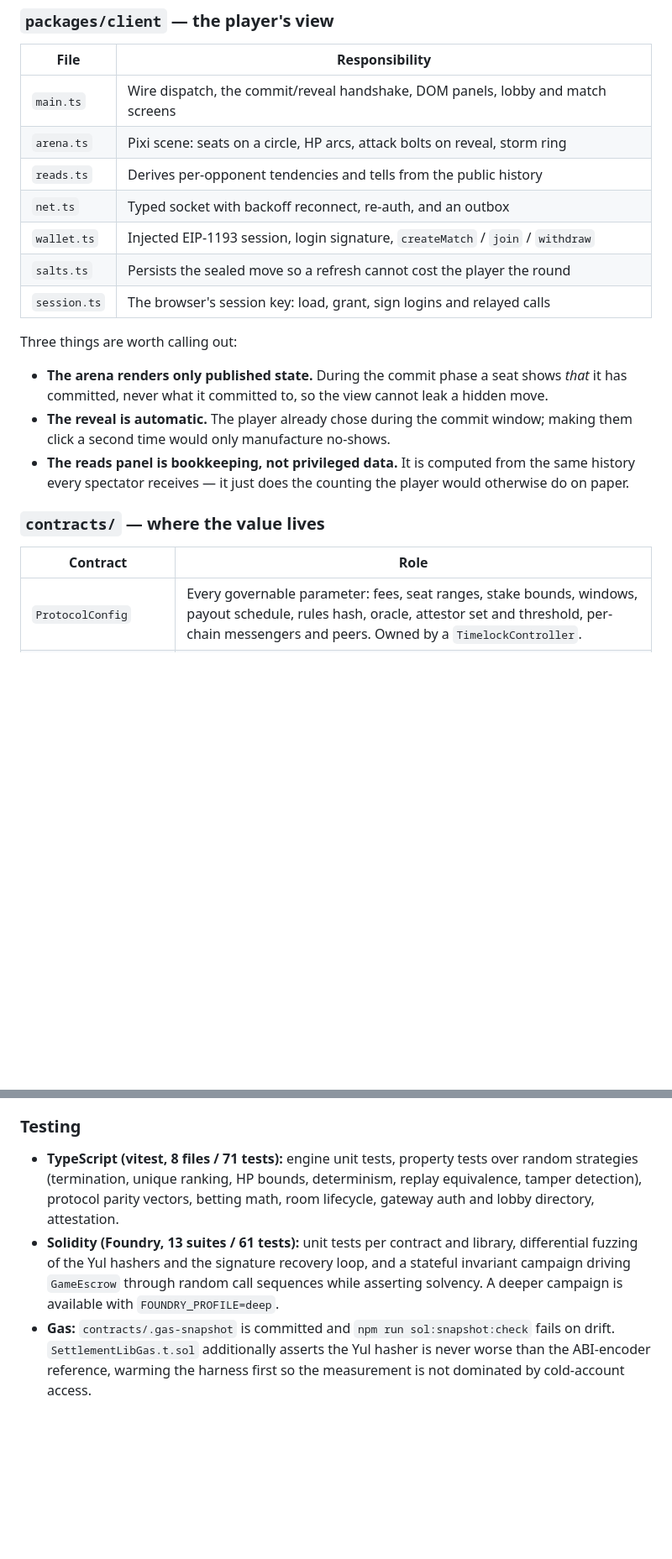
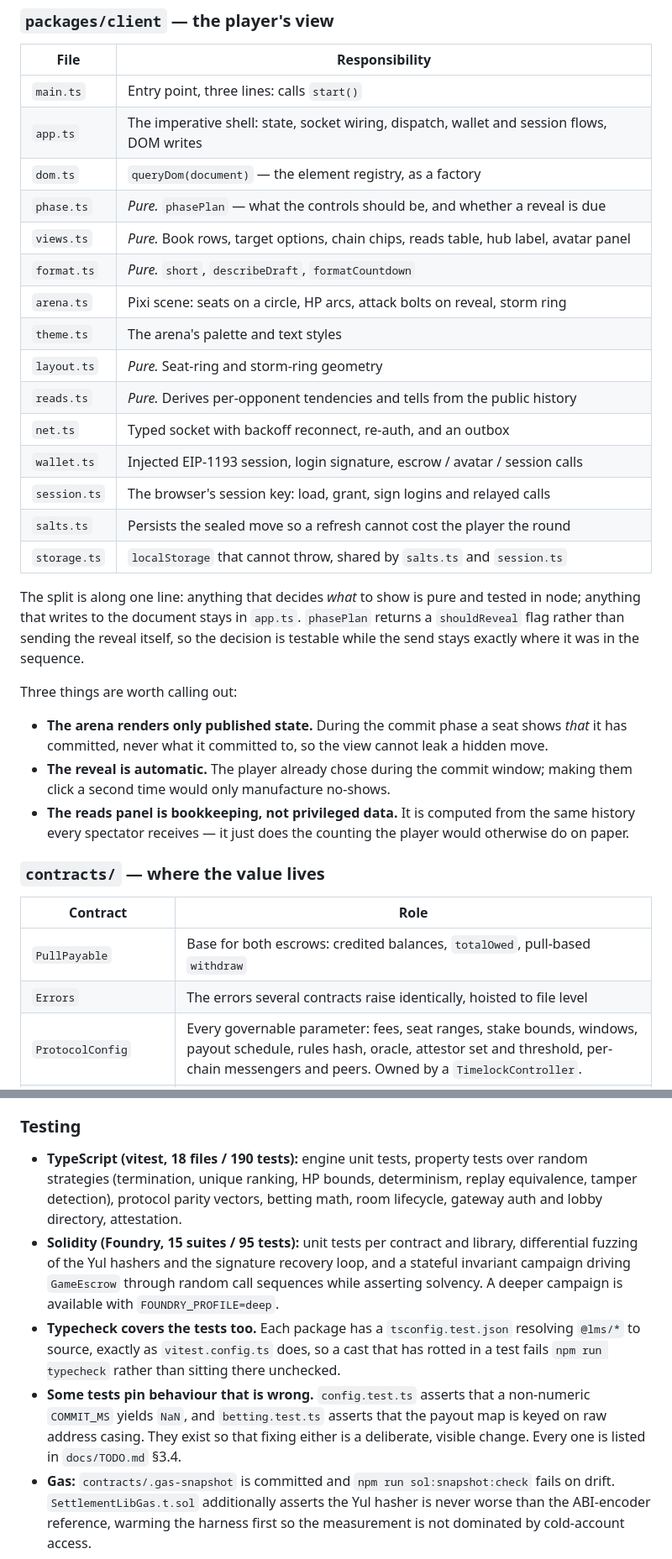
Before and after one commit to SiderProgrammer/last-man-standing, a Markdown page: docs/ARCHITECTURE.md, 2 parts joined by grey strips. Shown at 84% size. GitHub-like rendering; blank space fills up the shorter version.

```diff
--- a/docs/ARCHITECTURE.md
+++ b/docs/ARCHITECTURE.md
@@ -189,13 +205,26 @@ any player can lock the lobby themselves.
 
 | File | Responsibility |
 | --- | --- |
-| `main.ts` | Wire dispatch, the commit/reveal handshake, DOM panels, lobby and match screens |
+| `main.ts` | Entry point, three lines: calls `start()` |
+| `app.ts` | The imperative shell: state, socket wiring, dispatch, wallet and session flows, DOM writes |
+| `dom.ts` | `queryDom(document)` — the element registry, as a factory |
+| `phase.ts` | *Pure.* `phasePlan` — what the controls should be, and whether a reveal is due |
+| `views.ts` | *Pure.* Book rows, target options, chain chips, reads table, hub label, avatar panel |
+| `format.ts` | *Pure.* `short`, `describeDraft`, `formatCountdown` |
 | `arena.ts` | Pixi scene: seats on a circle, HP arcs, attack bolts on reveal, storm ring |
-| `reads.ts` | Derives per-opponent tendencies and tells from the public history |
+| `theme.ts` | The arena's palette and text styles |
+| `layout.ts` | *Pure.* Seat-ring and storm-ring geometry |
+| `reads.ts` | *Pure.* Derives per-opponent tendencies and tells from the public history |
 | `net.ts` | Typed socket with backoff reconnect, re-auth, and an outbox |
-| `wallet.ts` | Injected EIP-1193 session, login signature, `createMatch` / `join` / `withdraw` |
+| `wallet.ts` | Injected EIP-1193 session, login signature, escrow / avatar / session calls |
+| `session.ts` | The browser's session key: load, grant, sign logins and relayed calls |
 | `salts.ts` | Persists the sealed move so a refresh cannot cost the player the round |
-| `session.ts` | The browser's session key: load, grant, sign logins and relayed calls |
+| `storage.ts` | `localStorage` that cannot throw, shared by `salts.ts` and `session.ts` |
+
+The split is along one line: anything that decides *what* to show is pure and tested in
+node; anything that writes to the document stays in `app.ts`. `phasePlan` returns a
+`shouldReveal` flag rather than sending the reveal itself, so the decision is testable
+while the send stays exactly where it was in the sequence.
 
 Three things are worth calling out:
 
@@ -211,6 +240,8 @@ Three things are worth calling out:
 
 | Contract | Role |
 | --- | --- |
+| `PullPayable` | Base for both escrows: credited balances, `totalOwed`, pull-based `withdraw` |
+| `Errors` | The errors several contracts raise identically, hoisted to file level |
 | `ProtocolConfig` | Every governable parameter: fees, seat ranges, stake bounds, windows, payout schedule, rules hash, oracle, attestor set and threshold, per-chain messengers and peers. Owned by a `TimelockController`. |
 | `GameEscrow` | The hub. Takes stakes, locks the lobby, requests the seed, accepts a quorum-signed result, credits payouts. |
 | `SpokeEscrow` | Spoke-chain gate: forwards a stake plus a join message to the hub, receives bridged payouts. |
@@ -367,14 +398,21 @@ otherwise every stake reverts with an error the wallet renders unreadably.
 
 ### Testing
 
-- **TypeScript (vitest, 8 files / 71 tests):** engine unit tests, property tests over
+- **TypeScript (vitest, 18 files / 190 tests):** engine unit tests, property tests over
   random strategies (termination, unique ranking, HP bounds, determinism, replay
   equivalence, tamper detection), protocol parity vectors, betting math, room lifecycle,
   gateway auth and lobby directory, attestation.
-- **Solidity (Foundry, 13 suites / 61 tests):** unit tests per contract and library,
+- **Solidity (Foundry, 15 suites / 95 tests):** unit tests per contract and library,
   differential fuzzing of the Yul hashers and the signature recovery loop, and a stateful
   invariant campaign driving `GameEscrow` through random call sequences while asserting
   solvency. A deeper campaign is available with `FOUNDRY_PROFILE=deep`.
+- **Typecheck covers the tests too.** Each package has a `tsconfig.test.json` resolving
+  `@lms/*` to source, exactly as `vitest.config.ts` does, so a cast that has rotted in a
+  test fails `npm run typecheck` rather than sitting there unchecked.
+- **Some tests pin behaviour that is wrong.** `config.test.ts` asserts that a
+  non-numeric `COMMIT_MS` yields `NaN`, and `betting.test.ts` asserts that the payout map
+  is keyed on raw address casing. They exist so that fixing either is a deliberate,
+  visible change. Every one is listed in `docs/TODO.md` §3.4.
 - **Gas:** `contracts/.gas-snapshot` is committed and `npm run sol:snapshot:check` fails
   on drift. `SettlementLibGas.t.sol` additionally asserts the Yul hasher is never worse
   than the ABI-encoder reference, warming the harness first so the measurement is not
```
Also changed, not shown: other parts of docs/ARCHITECTURE.md (+21 -5 lines), README.md (+1 -1 lines), docs/FEATURES.md (+19 -6 lines).
